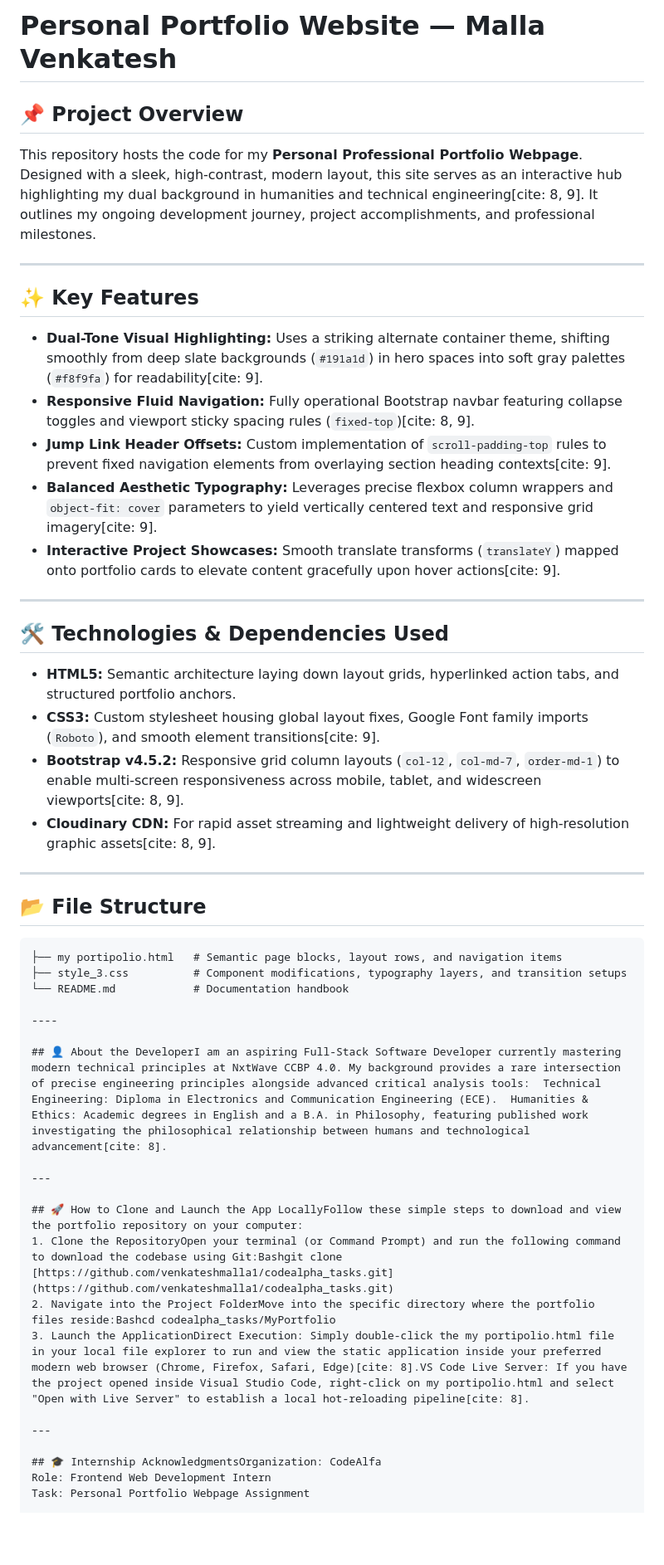
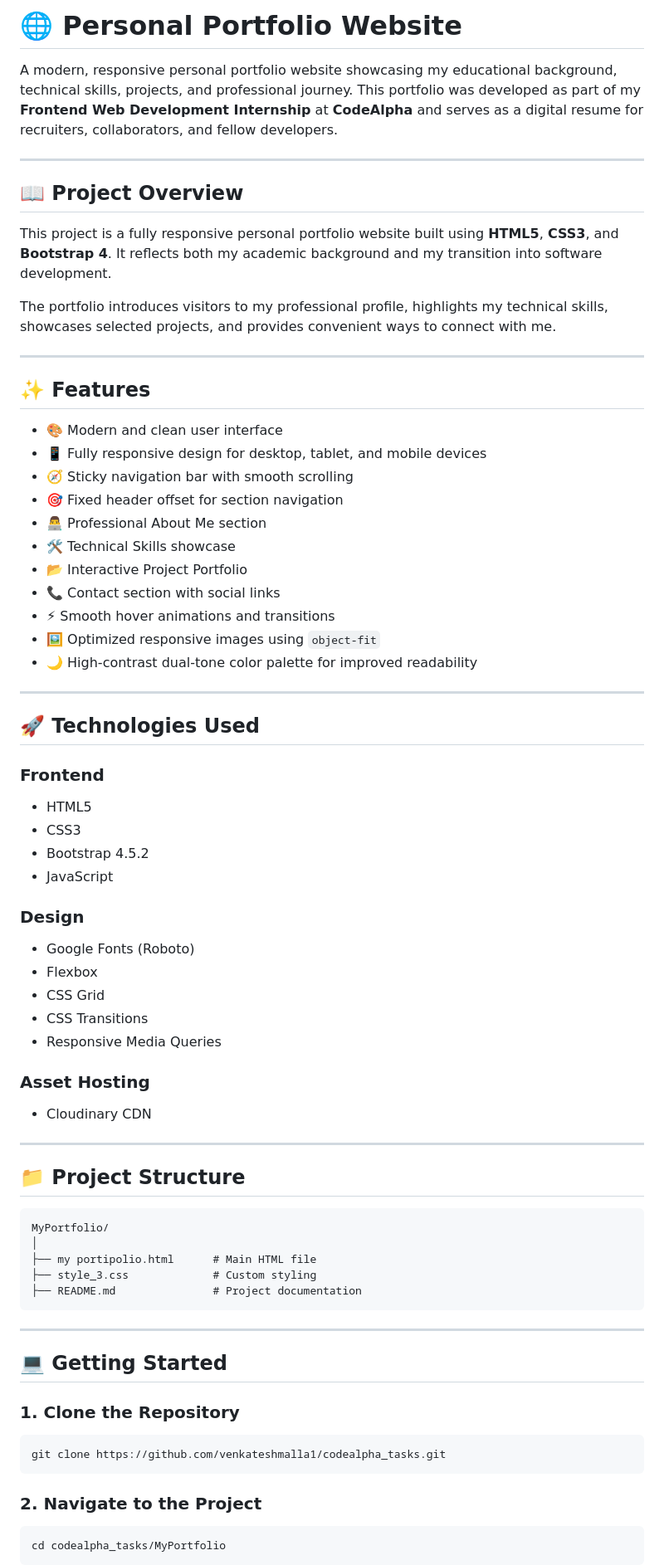
Before and after one commit to venkateshmalla1/codealpha_tasks, a Markdown page: MyPortfolio/README.MD, the part around one of its changes. Shown at 83% size. GitHub-like rendering; blank space fills up the shorter version.

````diff
--- a/MyPortfolio/README.MD
+++ b/MyPortfolio/README.MD
@@ -1,46 +1,79 @@
-# Personal Portfolio Website — Malla Venkatesh
+# 🌐 Personal Portfolio Website
 
-## 📌 Project Overview
-This repository hosts the code for my **Personal Professional Portfolio Webpage**. Designed with a sleek, high-contrast, modern layout, this site serves as an interactive hub highlighting my dual background in humanities and technical engineering[cite: 8, 9]. It outlines my ongoing development journey, project accomplishments, and professional milestones.
+A modern, responsive personal portfolio website showcasing my educational background, technical skills, projects, and professional journey. This portfolio was developed as part of my **Frontend Web Development Internship** at **CodeAlpha** and serves as a digital resume for recruiters, collaborators, and fellow developers.
 
 ---
 
-## ✨ Key Features
-* **Dual-Tone Visual Highlighting:** Uses a striking alternate container theme, shifting smoothly from deep slate backgrounds (`#191a1d`) in hero spaces into soft gray palettes (`#f8f9fa`) for readability[cite: 9].
-* **Responsive Fluid Navigation:** Fully operational Bootstrap navbar featuring collapse toggles and viewport sticky spacing rules (`fixed-top`)[cite: 8, 9].
-* **Jump Link Header Offsets:** Custom implementation of `scroll-padding-top` rules to prevent fixed navigation elements from overlaying section heading contexts[cite: 9].
-* **Balanced Aesthetic Typography:** Leverages precise flexbox column wrappers and `object-fit: cover` parameters to yield vertically centered text and responsive grid imagery[cite: 9].
-* **Interactive Project Showcases:** Smooth translate transforms (`translateY`) mapped onto portfolio cards to elevate content gracefully upon hover actions[cite: 9].
+## 📖 Project Overview
+
+This project is a fully responsive personal portfolio website built using **HTML5**, **CSS3**, and **Bootstrap 4**. It reflects both my academic background and my transition into software development.
+
+The portfolio introduces visitors to my professional profile, highlights my technical skills, showcases selected projects, and provides convenient ways to connect with me.
 
 ---
 
-## 🛠️ Technologies & Dependencies Used
-* **HTML5:** Semantic architecture laying down layout grids, hyperlinked action tabs, and structured portfolio anchors.
-* **CSS3:** Custom stylesheet housing global layout fixes, Google Font family imports (`Roboto`), and smooth element transitions[cite: 9].
-* **Bootstrap v4.5.2:** Responsive grid column layouts (`col-12`, `col-md-7`, `order-md-1`) to enable multi-screen responsiveness across mobile, tablet, and widescreen viewports[cite: 8, 9].
-* **Cloudinary CDN:** For rapid asset streaming and lightweight delivery of high-resolution graphic assets[cite: 8, 9].
+## ✨ Features
+
+* 🎨 Modern and clean user interface
+* 📱 Fully responsive design for desktop, tablet, and mobile devices
+* 🧭 Sticky navigation bar with smooth scrolling
+* 🎯 Fixed header offset for section navigation
+* 👨‍💻 Professional About Me section
+* 🛠️ Technical Skills showcase
+* 📂 Interactive Project Portfolio
+* 📞 Contact section with social links
+* ⚡ Smooth hover animations and transitions
+* 🖼️ Optimized responsive images using `object-fit`
+* 🌙 High-contrast dual-tone color palette for improved readability
 
 ---
 
-## 📂 File Structure
-```text
-├── my portipolio.html   # Semantic page blocks, layout rows, and navigation items
-├── style_3.css          # Component modifications, typography layers, and transition setups
-└── README.md            # Documentation handbook
+## 🚀 Technologies Used
 
-----
+### Frontend
 
-## 👤 About the DeveloperI am an aspiring Full-Stack Software Developer currently mastering modern technical principles at NxtWave CCBP 4.0. My background provides a rare intersection of precise engineering principles alongside advanced critical analysis tools:  Technical Engineering: Diploma in Electronics and Communication Engineering (ECE).  Humanities & Ethics: Academic degrees in English and a B.A. in Philosophy, featuring published work investigating the philosophical relationship between humans and technological advancement[cite: 8].
+* HTML5
+* CSS3
+* Bootstrap 4.5.2
+* JavaScript
+
+### Design
+
+* Google Fonts (Roboto)
+* Flexbox
+* CSS Grid
+* CSS Transitions
+* Responsive Media Queries
+
+### Asset Hosting
+
+* Cloudinary CDN
 
 ---
 
-## 🚀 How to Clone and Launch the App LocallyFollow these simple steps to download and view the portfolio repository on your computer:
-1. Clone the RepositoryOpen your terminal (or Command Prompt) and run the following command to download the codebase using Git:Bashgit clone [https://github.com/venkateshmalla1/codealpha_tasks.git](https://github.com/venkateshmalla1/codealpha_tasks.git)
-2. Navigate into the Project FolderMove into the specific directory where the portfolio files reside:Bashcd codealpha_tasks/MyPortfolio
-3. Launch the ApplicationDirect Execution: Simply double-click the my portipolio.html file in your local file explorer to run and view the static application inside your preferred modern web browser (Chrome, Firefox, Safari, Edge)[cite: 8].VS Code Live Server: If you have the project opened inside Visual Studio Code, right-click on my portipolio.html and select "Open with Live Server" to establish a local hot-reloading pipeline[cite: 8].
+## 📁 Project Structure
+
+```text
+MyPortfolio/
+│
+├── my portipolio.html      # Main HTML file
+├── style_3.css             # Custom styling
+├── README.md               # Project documentation
+```
 
 ---
 
-## 🎓 Internship AcknowledgmentsOrganization: CodeAlfa
-Role: Frontend Web Development Intern
-Task: Personal Portfolio Webpage Assignment
+## 💻 Getting Started
+
+### 1. Clone the Repository
+
+```bash
+git clone https://github.com/venkateshmalla1/codealpha_tasks.git
+```
+
+### 2. Navigate to the Project
+
+```bash
+cd codealpha_tasks/MyPortfolio
+```
+
````
Also changed, not shown: other parts of MyPortfolio/README.MD (+116 -0 lines).
